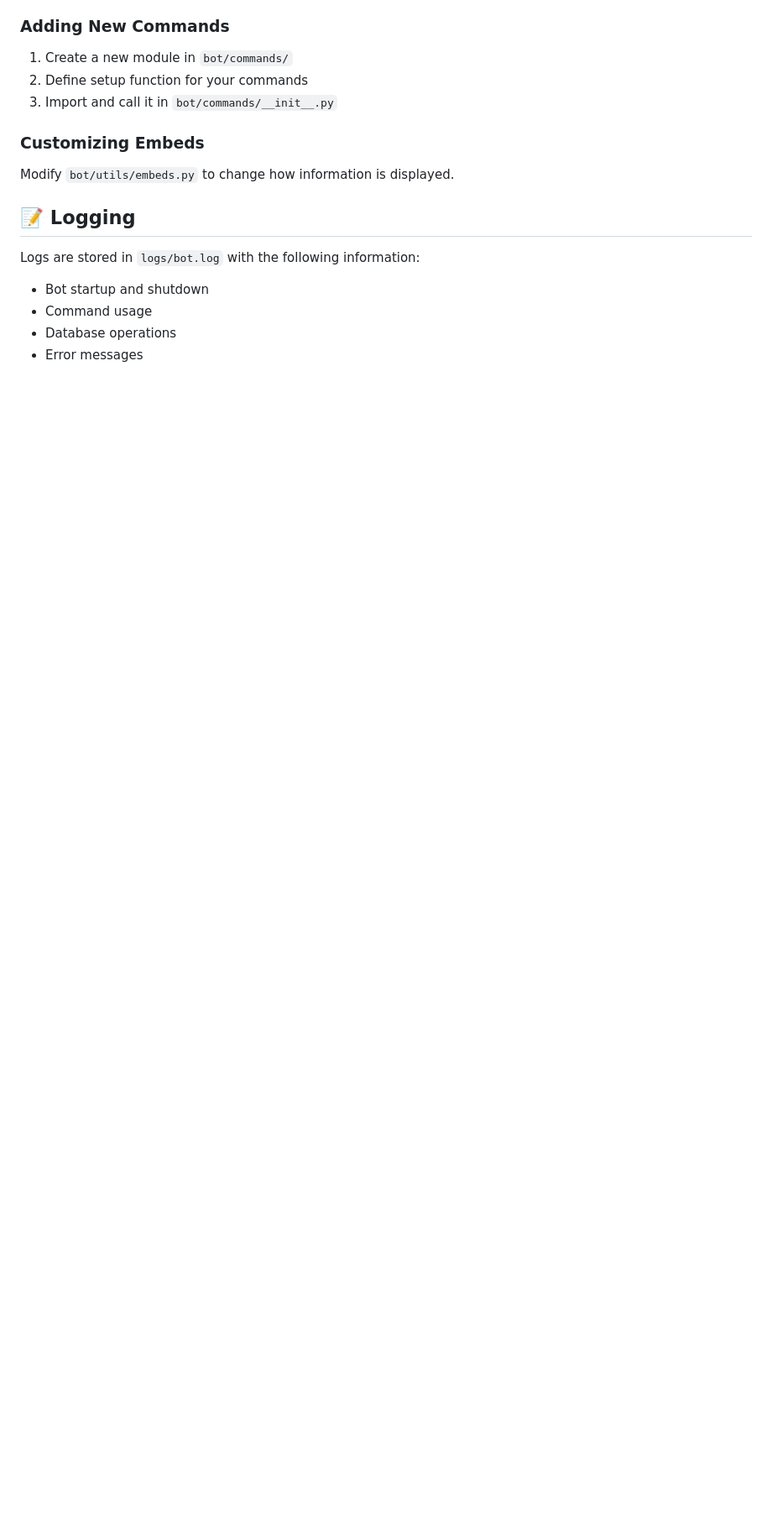
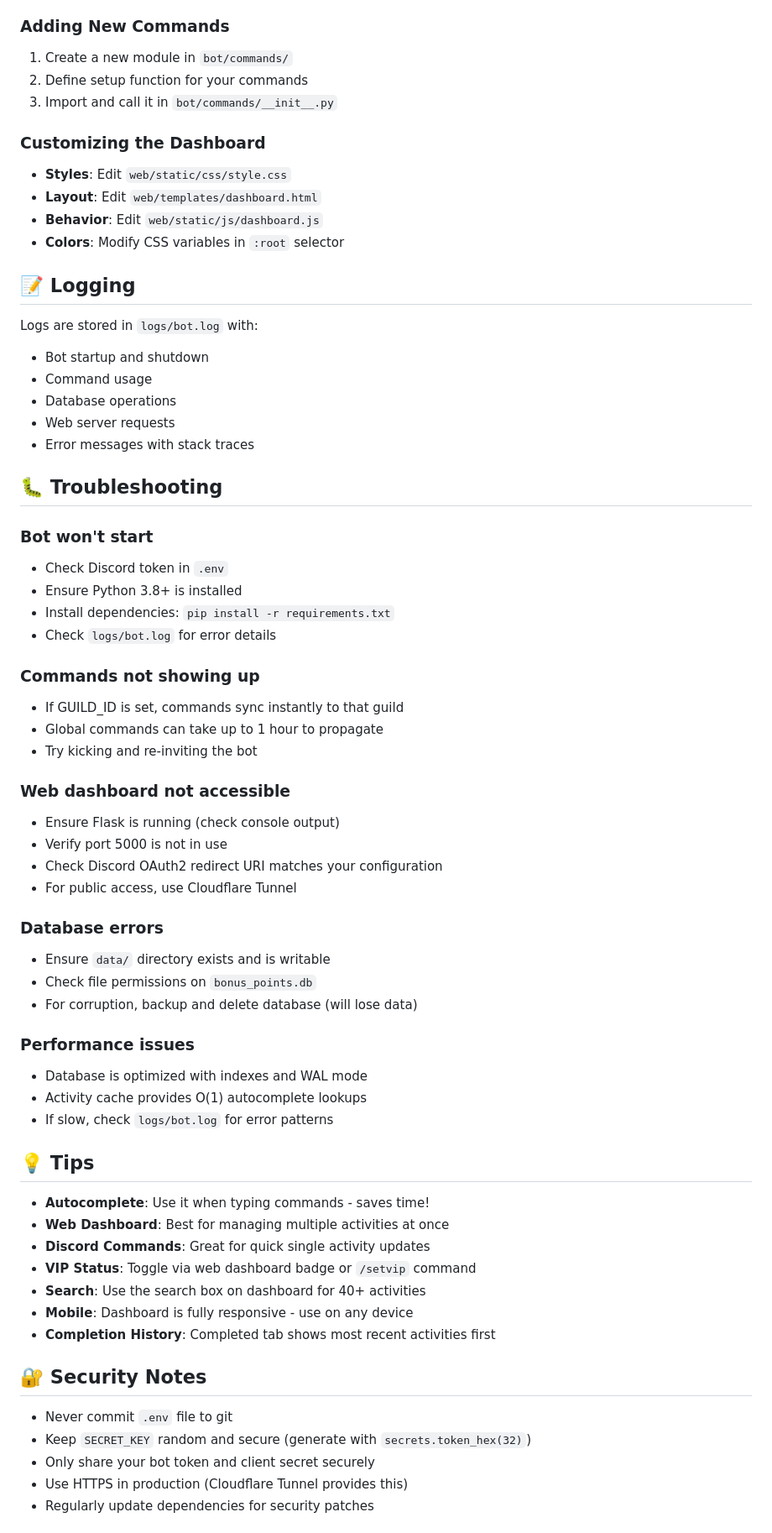
Before and after one commit to JellyColonel/discord-bonus-points-bot, a Markdown page: README.md, the part around one of its changes. Shown at 84% size. Drawn GitHub-style; blank space fills up the shorter version.

```diff
--- a/README.md
+++ b/README.md
@@ -199,14 +274,66 @@ Edit `bot/data/activities.py` to add new activities:
 2. Define setup function for your commands
 3. Import and call it in `bot/commands/__init__.py`
 
-### Customizing Embeds
+### Customizing the Dashboard
 
-Modify `bot/utils/embeds.py` to change how information is displayed.
+- **Styles**: Edit `web/static/css/style.css`
+- **Layout**: Edit `web/templates/dashboard.html`
+- **Behavior**: Edit `web/static/js/dashboard.js`
+- **Colors**: Modify CSS variables in `:root` selector
 
 ## 📝 Logging
 
-Logs are stored in `logs/bot.log` with the following information:
+Logs are stored in `logs/bot.log` with:
 - Bot startup and shutdown
 - Command usage
 - Database operations
-- Error messages
+- Web server requests
+- Error messages with stack traces
+
+## 🐛 Troubleshooting
+
+### Bot won't start
+- Check Discord token in `.env`
+- Ensure Python 3.8+ is installed
+- Install dependencies: `pip install -r requirements.txt`
+- Check `logs/bot.log` for error details
+
+### Commands not showing up
+- If GUILD_ID is set, commands sync instantly to that guild
+- Global commands can take up to 1 hour to propagate
+- Try kicking and re-inviting the bot
+
+### Web dashboard not accessible
+- Ensure Flask is running (check console output)
+- Verify port 5000 is not in use
+- Check Discord OAuth2 redirect URI matches your configuration
+- For public access, use Cloudflare Tunnel
+
+### Database errors
+- Ensure `data/` directory exists and is writable
+- Check file permissions on `bonus_points.db`
+- For corruption, backup and delete database (will lose data)
+
+### Performance issues
+- Database is optimized with indexes and WAL mode
+- Activity cache provides O(1) autocomplete lookups
+- If slow, check `logs/bot.log` for error patterns
+
+## 💡 Tips
+
+- **Autocomplete**: Use it when typing commands - saves time!
+- **Web Dashboard**: Best for managing multiple activities at once
+- **Discord Commands**: Great for quick single activity updates
+- **VIP Status**: Toggle via web dashboard badge or `/setvip` command
+- **Search**: Use the search box on dashboard for 40+ activities
+- **Mobile**: Dashboard is fully responsive - use on any device
+- **Completion History**: Completed tab shows most recent activities first
+
+## 🔐 Security Notes
+
+- Never commit `.env` file to git
+- Keep `SECRET_KEY` random and secure (generate with `secrets.token_hex(32)`)
+- Only share your bot token and client secret securely
+- Use HTTPS in production (Cloudflare Tunnel provides this)
+- Regularly update dependencies for security patches
+
```
Also changed, not shown: other parts of README.md (+191 -104 lines).
